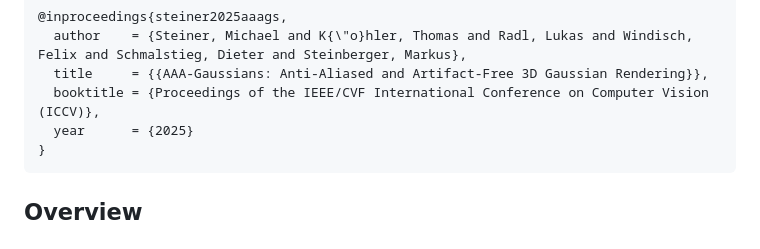
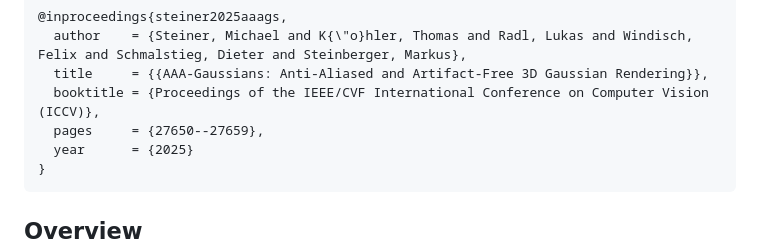
Before and after one commit to DerThomy/AAA-Gaussians, a Markdown page: README.md, the part around the change. Drawn GitHub-style.

Commit message:
Update citation for AAA-Gaussians paper

```diff
--- a/README.md
+++ b/README.md
@@ -36,6 +36,7 @@ pipeline can effectively address these issues while preserving rasterization eff
   author    = {Steiner, Michael and K{\"o}hler, Thomas and Radl, Lukas and Windisch, Felix and Schmalstieg, Dieter and Steinberger, Markus},
   title     = {{AAA-Gaussians: Anti-Aliased and Artifact-Free 3D Gaussian Rendering}},
   booktitle = {Proceedings of the IEEE/CVF International Conference on Computer Vision (ICCV)},
+  pages     = {27650--27659},
   year      = {2025}
 }</code></pre>
   </div>
```
